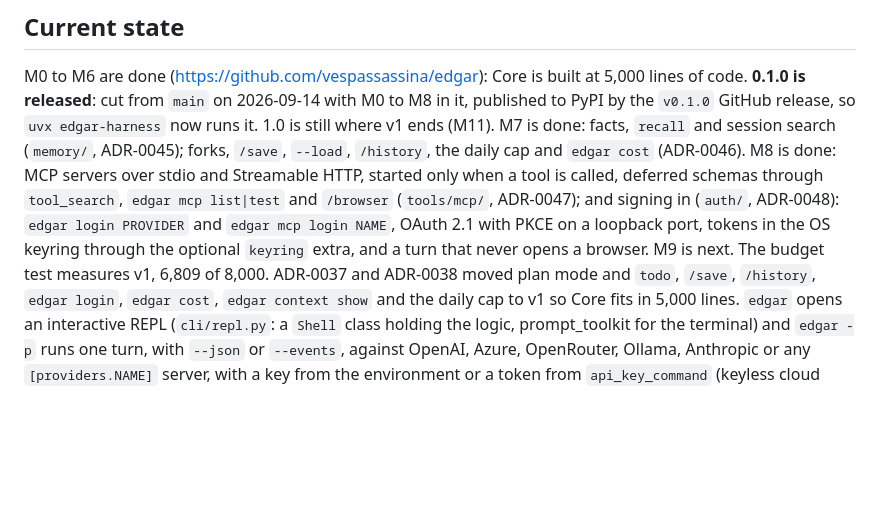
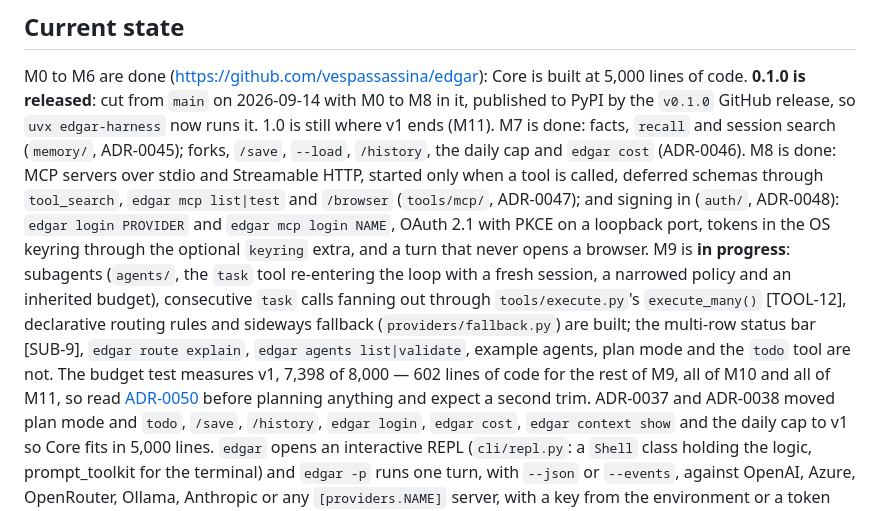
Before and after one commit to vespassassina/edgar, a Markdown page: CLAUDE.md, the part around the change. GitHub-like rendering; blank space fills up the shorter version.

```diff
--- a/CLAUDE.md
+++ b/CLAUDE.md
@@ -33,8 +33,16 @@ Streamable HTTP, started only when a tool is called, deferred schemas through
 `tool_search`, `edgar mcp list|test` and `/browser` (`tools/mcp/`, ADR-0047); and
 signing in (`auth/`, ADR-0048): `edgar login PROVIDER` and `edgar mcp login NAME`,
 OAuth 2.1 with PKCE on a loopback port, tokens in the OS keyring through the
-optional `keyring` extra, and a turn that never opens a browser. M9 is next. The
-budget test measures v1, 6,809 of 8,000. ADR-0037 and ADR-0038 moved
+optional `keyring` extra, and a turn that never opens a browser. M9 is **in
+progress**: subagents (`agents/`, the `task` tool re-entering the loop with a fresh
+session, a narrowed policy and an inherited budget), consecutive `task` calls
+fanning out through `tools/execute.py`'s `execute_many()` [TOOL-12], declarative
+routing rules and sideways fallback (`providers/fallback.py`) are built; the
+multi-row status bar [SUB-9], `edgar route explain`, `edgar agents list|validate`,
+example agents, plan mode and the `todo` tool are not. The
+budget test measures v1, 7,398 of 8,000 — 602 lines of code for the rest of M9,
+all of M10 and all of M11, so read [ADR-0050](docs/adr/0050-trim-should-items-from-v1.md)
+before planning anything and expect a second trim. ADR-0037 and ADR-0038 moved
 plan mode and `todo`, `/save`, `/history`, `edgar login`, `edgar cost`,
 `edgar context show` and the daily cap to v1 so Core fits in 5,000 lines. `edgar` opens an
 interactive REPL (`cli/repl.py`: a `Shell` class holding the logic, prompt_toolkit
```
Also changed, not shown: docs/JOURNAL.md (+24 -0 lines).
